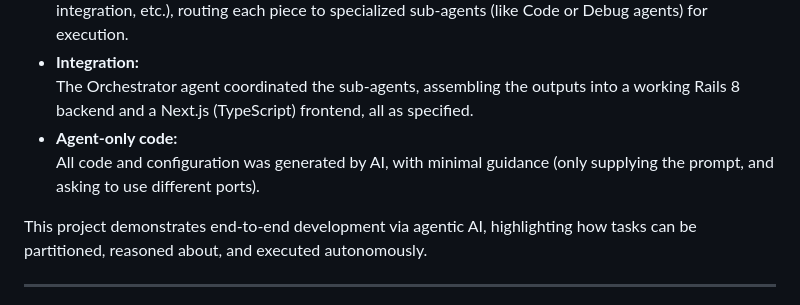
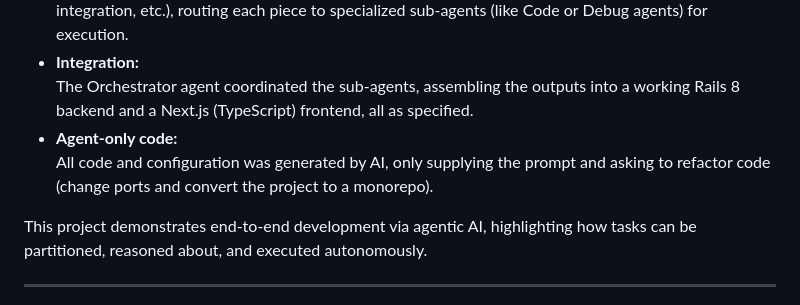
Before and after one commit to AugLuk/vibe-note-app, a Markdown page: README.md, the part around the change. Rendered like a GitHub page.

```diff
--- a/README.md
+++ b/README.md
@@ -25,7 +25,7 @@ The entire development process was orchestrated by Roo Code's "Orchestrator Mode
 - **Integration:**
   The Orchestrator agent coordinated the sub-agents, assembling the outputs into a working Rails 8 backend and a Next.js (TypeScript) frontend, all as specified.
 - **Agent-only code:**
-  All code and configuration was generated by AI, with minimal guidance (only supplying the prompt, and asking to use different ports).
+  All code and configuration was generated by AI, only supplying the prompt and asking to refactor code (change ports and convert the project to a monorepo).
 
 This project demonstrates end-to-end development via agentic AI, highlighting how tasks can be partitioned, reasoned about, and executed autonomously.
 
```
